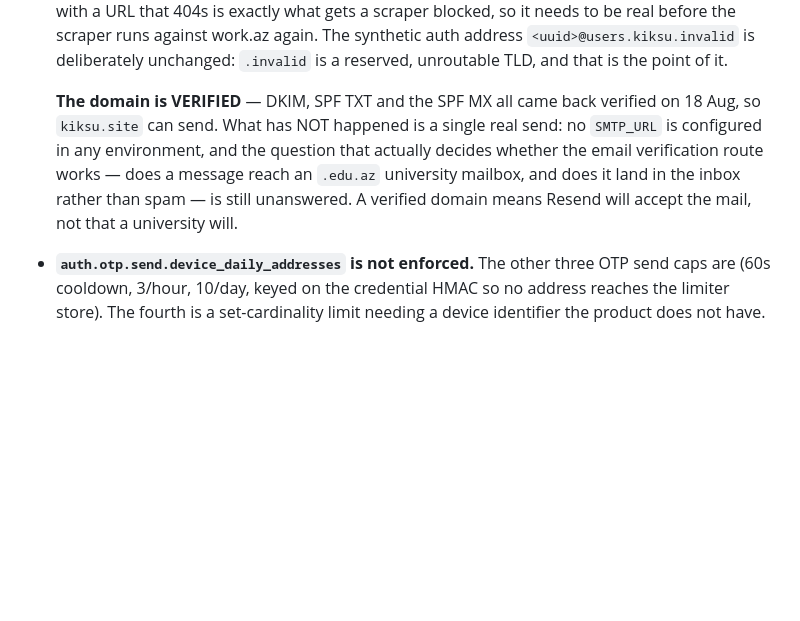
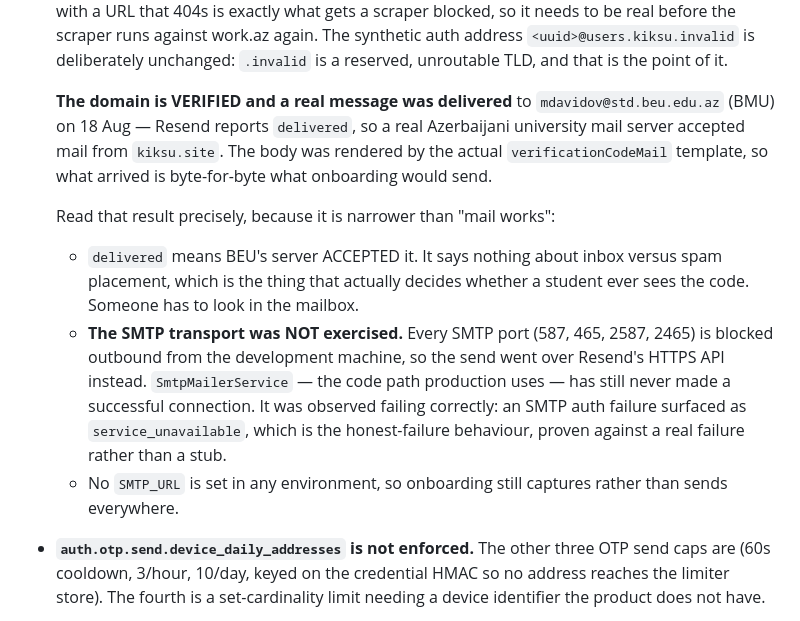
Before and after one commit to maharram-davidov/kiksu, a Markdown page: docs/09-handoff.md, the part around the change. GitHub-like rendering; blank space fills up the shorter version.

Commit message:
A real verification code reached a real university mailbox
Sent to mdavidov@std.beu.edu.az (BMU) from noreply@kiksu.site. Resend
reports delivered, which is the first evidence that an Azerbaijani
university mail server will accept mail from this domain — the empirical
question the provider-agnostic mailer was built to keep cheap to answer.

The body came from the actual verificationCodeMail template rather than
being retyped, so what landed is byte-for-byte what onboarding sends:
Azerbaijani copy, the code, the expiry line, no link, no remote image,
and nothing describing what the account is for.

Two limits on what this proves, both recorded in the handoff rather than
rounded up to "mail works".

Delivered means the receiving server ACCEPTED it. It says nothing about
inbox versus spam, and spam placement is what actually decides whether a
student sees the code. That needs a human to look in the mailbox.

And the SMTP transport was not exercised. Every SMTP port — 587, 465,
2587, 2465 — is blocked outbound from this machine, while HTTPS is not,
so the send went over Resend's HTTP API. SmtpMailerService, the path
production uses, has still never completed a connection. It was however
observed failing correctly: a genuine SMTP auth rejection surfaced as
service_unavailable, so the honest-failure path is now proven against a
real failure rather than a stub — the student is told the code could not
be sent instead of being left waiting for one that never arrives.

The attempt was driven through the real OnboardingService the first time,
which is how the SMTP failure was observed. The one-off script used for
that is deleted, not committed.

Co-Authored-By: Claude Opus 5 <noreply@anthropic.com>

```diff
--- a/docs/09-handoff.md
+++ b/docs/09-handoff.md
@@ -186,13 +186,26 @@ screens render real data.
   `<uuid>@users.kiksu.invalid` is deliberately unchanged: `.invalid` is a
   reserved, unroutable TLD, and that is the point of it.
 
-  **The domain is VERIFIED** — DKIM, SPF TXT and the SPF MX all came back
-  verified on 18 Aug, so `kiksu.site` can send. What has NOT happened is a
-  single real send: no `SMTP_URL` is configured in any environment, and the
-  question that actually decides whether the email verification route works —
-  does a message reach an `.edu.az` university mailbox, and does it land in
-  the inbox rather than spam — is still unanswered. A verified domain means
-  Resend will accept the mail, not that a university will.
+  **The domain is VERIFIED and a real message was delivered** to
+  `mdavidov@std.beu.edu.az` (BMU) on 18 Aug — Resend reports `delivered`, so
+  a real Azerbaijani university mail server accepted mail from `kiksu.site`.
+  The body was rendered by the actual `verificationCodeMail` template, so what
+  arrived is byte-for-byte what onboarding would send.
+
+  Read that result precisely, because it is narrower than "mail works":
+
+  - `delivered` means BEU's server ACCEPTED it. It says nothing about inbox
+    versus spam placement, which is the thing that actually decides whether a
+    student ever sees the code. Someone has to look in the mailbox.
+  - **The SMTP transport was NOT exercised.** Every SMTP port (587, 465, 2587,
+    2465) is blocked outbound from the development machine, so the send went
+    over Resend's HTTPS API instead. `SmtpMailerService` — the code path
+    production uses — has still never made a successful connection. It was
+    observed failing correctly: an SMTP auth failure surfaced as
+    `service_unavailable`, which is the honest-failure behaviour, proven
+    against a real failure rather than a stub.
+  - No `SMTP_URL` is set in any environment, so onboarding still captures
+    rather than sends everywhere.
 
 - **`auth.otp.send.device_daily_addresses` is not enforced.** The other three
   OTP send caps are (60s cooldown, 3/hour, 10/day, keyed on the credential
```
